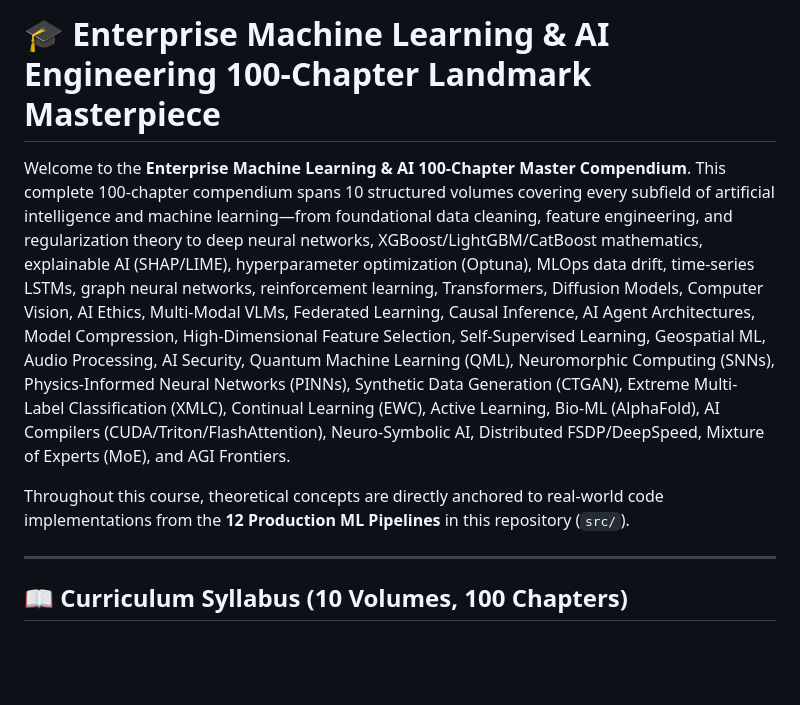
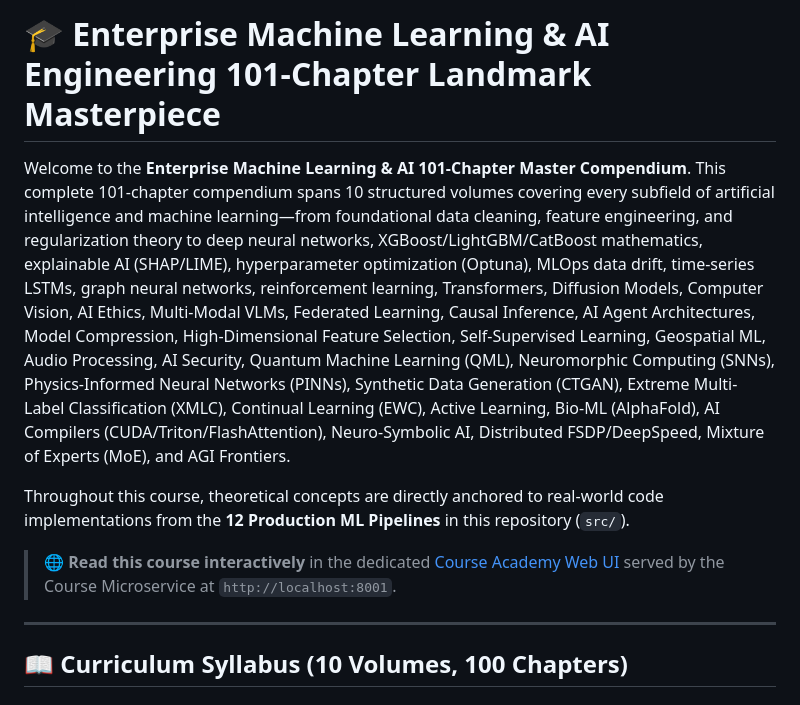
Before and after one commit to sagarsambhwani/Nexus-ML, a Markdown page: course/README.md, the part around the change. Rendered like a GitHub page; blank space fills up the shorter version.

Commit message:
fix(course): update chapter count to 101, add Course Academy web UI link

```diff
--- a/course/README.md
+++ b/course/README.md
@@ -1,8 +1,10 @@
-# 🎓 Enterprise Machine Learning & AI Engineering 100-Chapter Landmark Masterpiece
+# 🎓 Enterprise Machine Learning & AI Engineering 101-Chapter Landmark Masterpiece
 
-Welcome to the **Enterprise Machine Learning & AI 100-Chapter Master Compendium**. This complete 100-chapter compendium spans 10 structured volumes covering every subfield of artificial intelligence and machine learning—from foundational data cleaning, feature engineering, and regularization theory to deep neural networks, XGBoost/LightGBM/CatBoost mathematics, explainable AI (SHAP/LIME), hyperparameter optimization (Optuna), MLOps data drift, time-series LSTMs, graph neural networks, reinforcement learning, Transformers, Diffusion Models, Computer Vision, AI Ethics, Multi-Modal VLMs, Federated Learning, Causal Inference, AI Agent Architectures, Model Compression, High-Dimensional Feature Selection, Self-Supervised Learning, Geospatial ML, Audio Processing, AI Security, Quantum Machine Learning (QML), Neuromorphic Computing (SNNs), Physics-Informed Neural Networks (PINNs), Synthetic Data Generation (CTGAN), Extreme Multi-Label Classification (XMLC), Continual Learning (EWC), Active Learning, Bio-ML (AlphaFold), AI Compilers (CUDA/Triton/FlashAttention), Neuro-Symbolic AI, Distributed FSDP/DeepSpeed, Mixture of Experts (MoE), and AGI Frontiers.
+Welcome to the **Enterprise Machine Learning & AI 101-Chapter Master Compendium**. This complete 101-chapter compendium spans 10 structured volumes covering every subfield of artificial intelligence and machine learning—from foundational data cleaning, feature engineering, and regularization theory to deep neural networks, XGBoost/LightGBM/CatBoost mathematics, explainable AI (SHAP/LIME), hyperparameter optimization (Optuna), MLOps data drift, time-series LSTMs, graph neural networks, reinforcement learning, Transformers, Diffusion Models, Computer Vision, AI Ethics, Multi-Modal VLMs, Federated Learning, Causal Inference, AI Agent Architectures, Model Compression, High-Dimensional Feature Selection, Self-Supervised Learning, Geospatial ML, Audio Processing, AI Security, Quantum Machine Learning (QML), Neuromorphic Computing (SNNs), Physics-Informed Neural Networks (PINNs), Synthetic Data Generation (CTGAN), Extreme Multi-Label Classification (XMLC), Continual Learning (EWC), Active Learning, Bio-ML (AlphaFold), AI Compilers (CUDA/Triton/FlashAttention), Neuro-Symbolic AI, Distributed FSDP/DeepSpeed, Mixture of Experts (MoE), and AGI Frontiers.
 
 Throughout this course, theoretical concepts are directly anchored to real-world code implementations from the **12 Production ML Pipelines** in this repository (`src/`).
+
+> 🌐 **Read this course interactively** in the dedicated [Course Academy Web UI](http://localhost:8001) served by the Course Microservice at `http://localhost:8001`.
 
 ---
 
```
